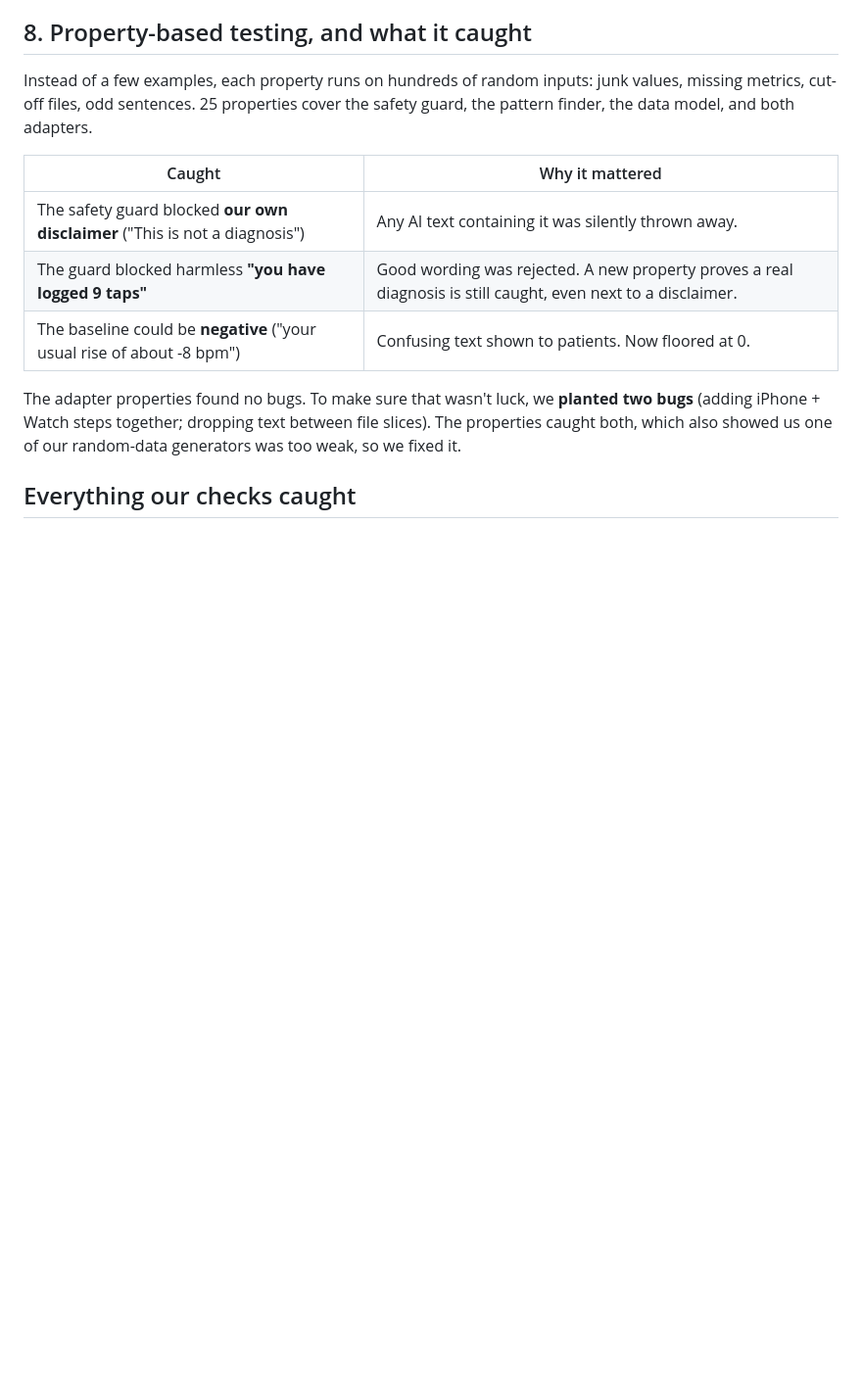
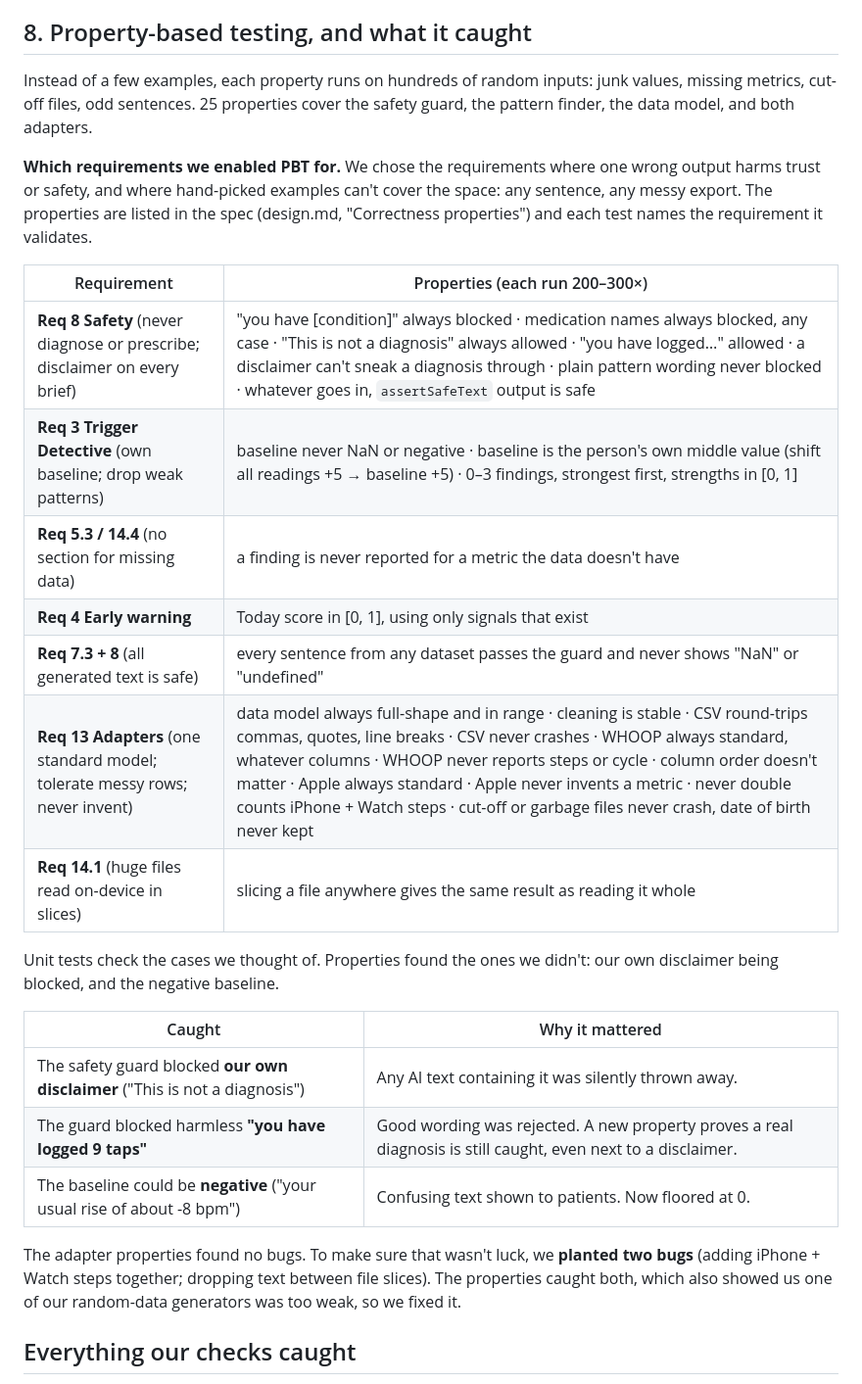
Before and after one commit to aspatoreluke/Kiro-Project, a Markdown page: JUDGES.md, the part around one of its changes. Shown at 98% size. Rendered like a GitHub page; blank space fills up the shorter version.

```diff
--- a/JUDGES.md
+++ b/JUDGES.md
@@ -120,6 +138,24 @@ Instead of a few examples, each property runs on hundreds of random inputs: junk
 metrics, cut-off files, odd sentences. 25 properties cover the safety guard, the pattern finder,
 the data model, and both adapters.
 
+**Which requirements we enabled PBT for.** We chose the requirements where one wrong output harms
+trust or safety, and where hand-picked examples can't cover the space: any sentence, any messy
+export. The properties are listed in the spec (design.md, "Correctness properties") and each
+test names the requirement it validates.
+
+| Requirement | Properties (each run 200–300×) |
+|---|---|
+| **Req 8 Safety** (never diagnose or prescribe; disclaimer on every brief) | "you have [condition]" always blocked · medication names always blocked, any case · "This is not a diagnosis" always allowed · "you have logged…" allowed · a disclaimer can't sneak a diagnosis through · plain pattern wording never blocked · whatever goes in, `assertSafeText` output is safe |
+| **Req 3 Trigger Detective** (own baseline; drop weak patterns) | baseline never NaN or negative · baseline is the person's own middle value (shift all readings +5 → baseline +5) · 0–3 findings, strongest first, strengths in [0, 1] |
+| **Req 5.3 / 14.4** (no section for missing data) | a finding is never reported for a metric the data doesn't have |
+| **Req 4 Early warning** | Today score in [0, 1], using only signals that exist |
+| **Req 7.3 + 8** (all generated text is safe) | every sentence from any dataset passes the guard and never shows "NaN" or "undefined" |
+| **Req 13 Adapters** (one standard model; tolerate messy rows; never invent) | data model always full-shape and in range · cleaning is stable · CSV round-trips commas, quotes, line breaks · CSV never crashes · WHOOP always standard, whatever columns · WHOOP never reports steps or cycle · column order doesn't matter · Apple always standard · Apple never invents a metric · never double counts iPhone + Watch steps · cut-off or garbage files never crash, date of birth never kept |
+| **Req 14.1** (huge files read on-device in slices) | slicing a file anywhere gives the same result as reading it whole |
+
+Unit tests check the cases we thought of. Properties found the ones we didn't: our own disclaimer
+being blocked, and the negative baseline.
+
 | Caught | Why it mattered |
 |---|---|
 | The safety guard blocked **our own disclaimer** ("This is not a diagnosis") | Any AI text containing it was silently thrown away. |
```
Also changed, not shown: other parts of JUDGES.md (+18 -0 lines), 1 other file.
